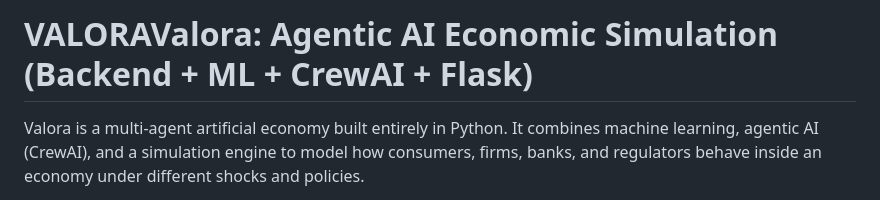
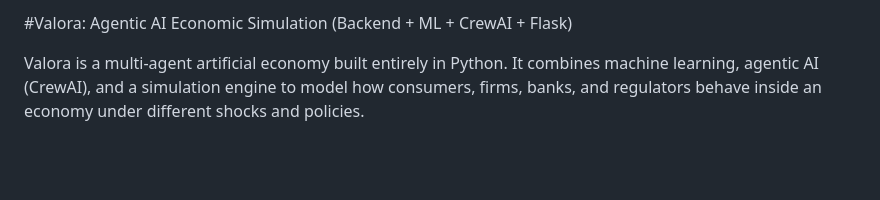
Before and after one commit to AR-droid/VALORA, a Markdown page: README.md, the part around the change. GitHub-like rendering; blank space fills up the shorter version.

Commit message:
Fix header formatting in README.md

```diff
--- a/README.md
+++ b/README.md
@@ -1,4 +1,4 @@
-# VALORAValora: Agentic AI Economic Simulation (Backend + ML + CrewAI + Flask)
+#Valora: Agentic AI Economic Simulation (Backend + ML + CrewAI + Flask)
 
 Valora is a multi-agent artificial economy built entirely in Python.
 It combines machine learning, agentic AI (CrewAI), and a simulation engine to model how consumers, firms, banks, and regulators behave inside an economy under different shocks and policies.
```
